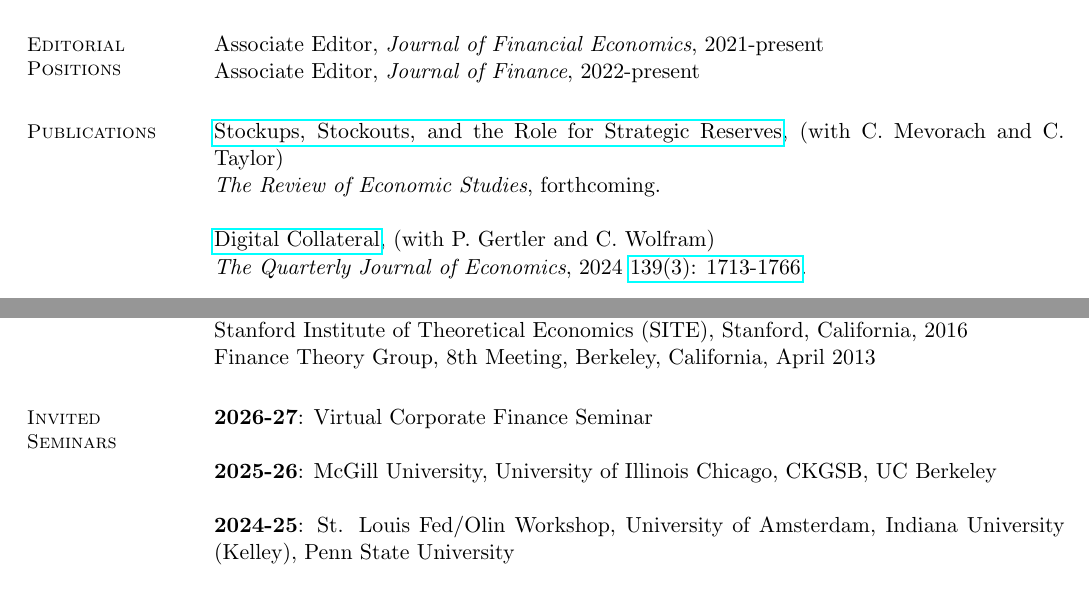
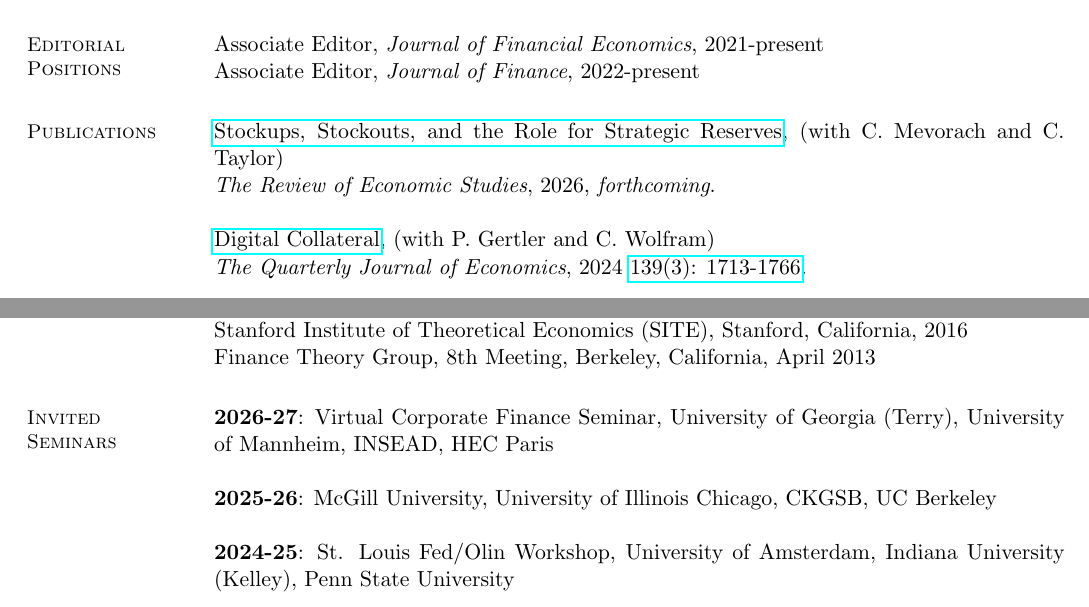
Before and after one commit to brettgreen/website, a LaTeX CV (cv/CV_current.tex): two parts of pages 1 and 4 of 7, joined at a grey line, cut so that both start at the same text. Compiled offline with pdfLaTeX.

Commit message:
CV: add Georgia (Terry), Mannheim, INSEAD, HEC Paris to 2026-27 invited seminars; refresh CV PDF
Co-Authored-By: Claude Fable 5.1 <noreply@anthropic.com>

```diff
--- a/cv/CV_current.tex
+++ b/cv/CV_current.tex
@@ -102,7 +102,7 @@
     \section{\mysidestyle Publications }
 
     \href{https://papers.ssrn.com/sol3/papers.cfm?abstract_id=4491921}{Stockups, Stockouts, and the Role for Strategic Reserves}, (with C. Mevorach and C. Taylor) \\
-\emph{The Review of Economic Studies}, forthcoming.
+\emph{The Review of Economic Studies}, 2026, \emph{forthcoming}.
 
 
     \href{https://papers.ssrn.com/sol3/papers.cfm?abstract_id=3821998}{Digital Collateral}, (with P. Gertler and C. Wolfram)
@@ -387,7 +387,7 @@
 %%    2008: & Fuqua/Duke/UNC Theory Workshop, Stanford Graduate School of Business
 %    \end{tabular}
    \section{\mysidestyle Invited \\Seminars }
-\textbf{2026-27}: Virtual Corporate Finance Seminar
+\textbf{2026-27}: Virtual Corporate Finance Seminar, University of Georgia (Terry), University of Mannheim, INSEAD, HEC Paris
 
 \textbf{2025-26}: McGill University, University of Illinois Chicago, CKGSB, UC Berkeley
 
```
Also changed, not shown: assets/CV_Brett_Green.pdf, cv/CV_current.pdf.
